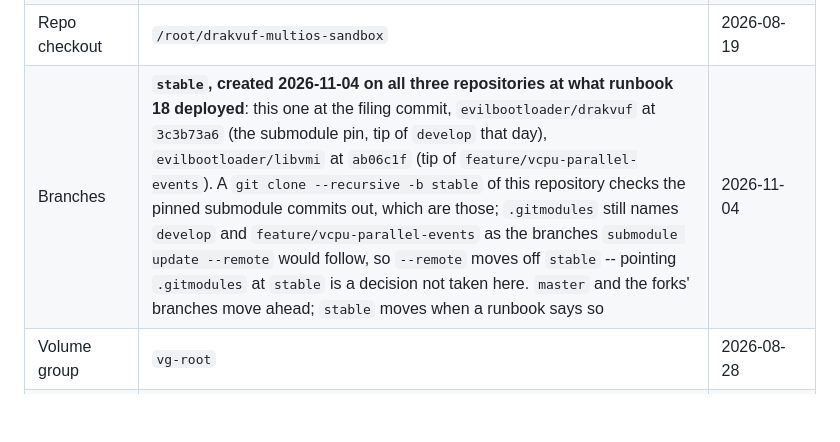
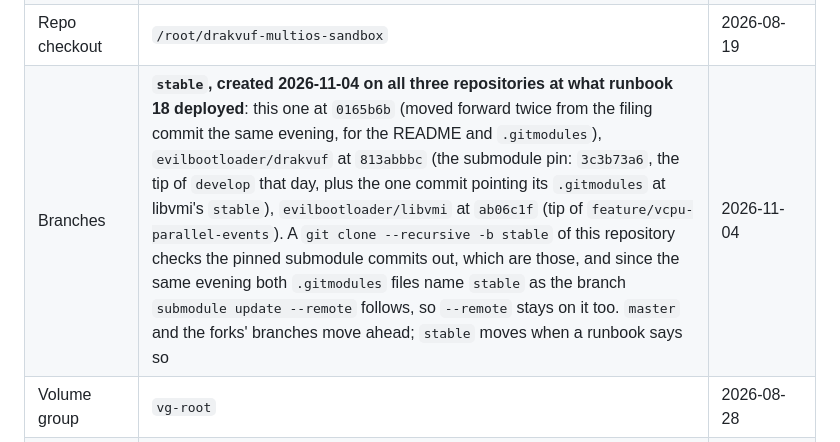
Before and after one commit to evilbootloader/drakvuf-multios-sandbox, a Markdown page: docs/CURRENT-STATE.md, the part around one of its changes. Rendered like a GitHub page; blank space fills up the shorter version.

```diff
--- a/docs/CURRENT-STATE.md
+++ b/docs/CURRENT-STATE.md
@@ -97,7 +97,7 @@ CT 102, and everything `qm` and `pct` could do.
 | Scheduler | Credit**1** (`sched=credit`), not Xen 4.20's default Credit2 | 2026-08-27 |
 | Python | **3.12.3** (`python3 -V`, operator-confirmed). Old enough that the `websockets==16.1.1` pin in both requirements files still stands; new enough for `flare-capa==9.4.0`, which needs ≥3.10. The development container runs 3.14, so a wheel that resolves there is not proof it resolves here — `sandboxd/requirements.txt` says how that was checked | 2026-09-18 |
 | Repo checkout | `/root/drakvuf-multios-sandbox` | 2026-08-19 |
-| Branches | **`stable`, created 2026-11-04 on all three repositories at what runbook 18 deployed**: this one at the filing commit, `evilbootloader/drakvuf` at `3c3b73a6` (the submodule pin, tip of `develop` that day), `evilbootloader/libvmi` at `ab06c1f` (tip of `feature/vcpu-parallel-events`). A `git clone --recursive -b stable` of this repository checks the pinned submodule commits out, which are those; `.gitmodules` still names `develop` and `feature/vcpu-parallel-events` as the branches `submodule update --remote` would follow, so `--remote` moves off `stable` -- pointing `.gitmodules` at `stable` is a decision not taken here. `master` and the forks' branches move ahead; `stable` moves when a runbook says so | 2026-11-04 |
+| Branches | **`stable`, created 2026-11-04 on all three repositories at what runbook 18 deployed**: this one at `0165b6b` (moved forward twice from the filing commit the same evening, for the README and `.gitmodules`), `evilbootloader/drakvuf` at `813abbbc` (the submodule pin: `3c3b73a6`, the tip of `develop` that day, plus the one commit pointing its `.gitmodules` at libvmi's `stable`), `evilbootloader/libvmi` at `ab06c1f` (tip of `feature/vcpu-parallel-events`). A `git clone --recursive -b stable` of this repository checks the pinned submodule commits out, which are those, and since the same evening both `.gitmodules` files name `stable` as the branch `submodule update --remote` follows, so `--remote` stays on it too. `master` and the forks' branches move ahead; `stable` moves when a runbook says so | 2026-11-04 |
 | Volume group | `vg-root` | 2026-08-28 |
 | Analysis bridge | `xenbr1`, per-VLAN `172.16.<vlan>.0/24` | — |
 
```
Also changed, not shown: other parts of docs/CURRENT-STATE.md (+1 -1 lines).
